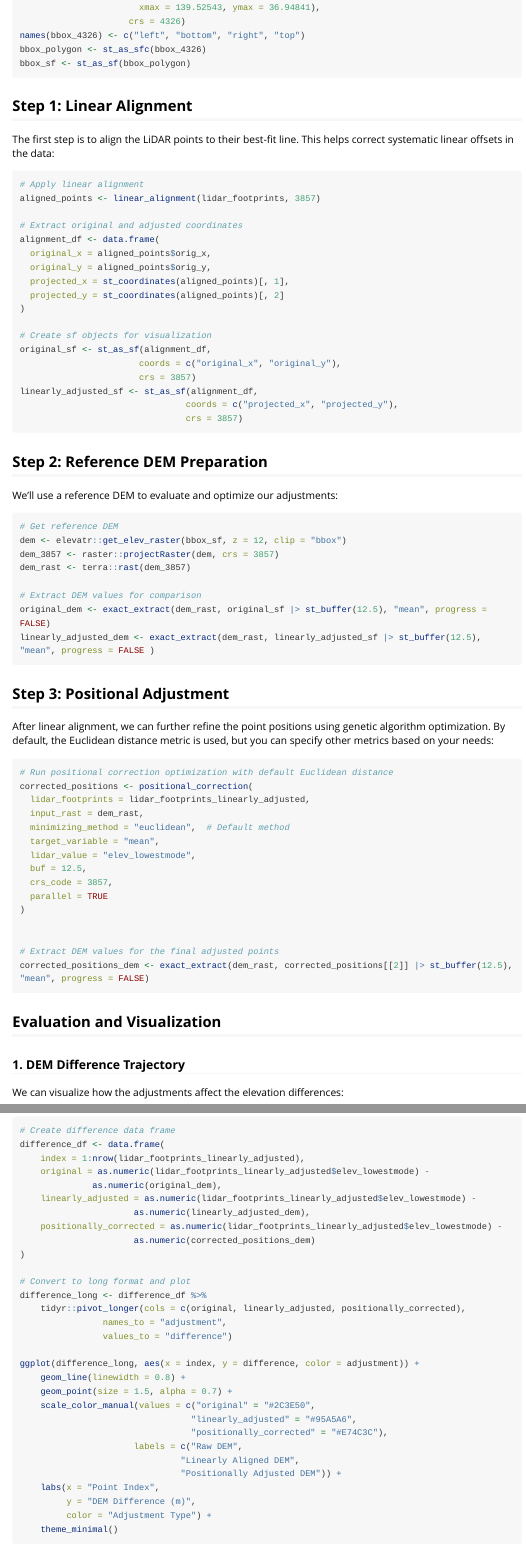
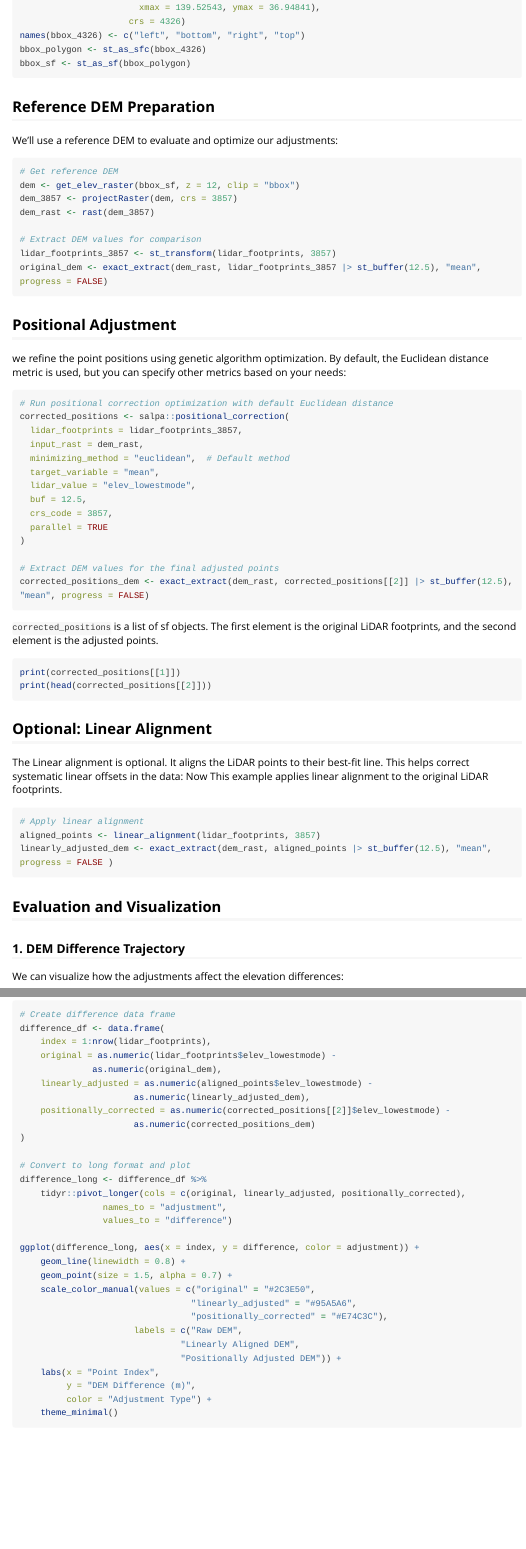
Before and after one commit to naru-T/salpa, an R Markdown document (vignettes/salpa.Rmd): the page in a window 1100 px wide, from 1220 px down before the commit and from 1200 px down after it, so that both start at the same text, and a second part further down, joined at a grey line. Rendered offline with R 4.5, knitr and Pandoc, with nearby package versions; long lines of code are wrapped.

Commit message:
Update salpa vignette with refined workflow and code examples
- Modify vignette to emphasize positional adjustment as primary method
- Simplify code examples and add more descriptive comments
- Adjust code chunks to use `eval=FALSE` for better documentation
- Update installation instructions to use `remotes` instead of `devtools`
- Remove unnecessary library imports
- Enhance explanation of LiDAR point adjustment process

````diff
--- a/vignettes/salpa.Rmd
+++ b/vignettes/salpa.Rmd
@@ -74,56 +73,32 @@ bbox_4326 <- st_bbox(c(xmin = 139.40119, ymin = 36.86163,
 names(bbox_4326) <- c("left", "bottom", "right", "top")
 bbox_polygon <- st_as_sfc(bbox_4326)
 bbox_sf <- st_as_sf(bbox_polygon)
+
 ```
 
-## Step 1: Linear Alignment
-
-The first step is to align the LiDAR points to their best-fit line. This helps correct systematic linear offsets in the data:
-
-```{r linear_alignment, eval=FALSE}
-# Apply linear alignment
-aligned_points <- linear_alignment(lidar_footprints, 3857)
-
-# Extract original and adjusted coordinates
-alignment_df <- data.frame(
-  original_x = aligned_points$orig_x,
-  original_y = aligned_points$orig_y,
-  projected_x = st_coordinates(aligned_points)[, 1],
-  projected_y = st_coordinates(aligned_points)[, 2]
-)
-
-# Create sf objects for visualization
-original_sf <- st_as_sf(alignment_df,
-                       coords = c("original_x", "original_y"),
-                       crs = 3857)
-linearly_adjusted_sf <- st_as_sf(alignment_df,
-                                coords = c("projected_x", "projected_y"),
-                                crs = 3857)
-```
-
-## Step 2: Reference DEM Preparation
+## Reference DEM Preparation
 
 We'll use a reference DEM to evaluate and optimize our adjustments:
 
 ```{r dem_prep, eval=FALSE}
 # Get reference DEM
-dem <- elevatr::get_elev_raster(bbox_sf, z = 12, clip = "bbox")
-dem_3857 <- raster::projectRaster(dem, crs = 3857)
-dem_rast <- terra::rast(dem_3857)
+dem <- get_elev_raster(bbox_sf, z = 12, clip = "bbox")
+dem_3857 <- projectRaster(dem, crs = 3857)
+dem_rast <- rast(dem_3857)
 
 # Extract DEM values for comparison
-original_dem <- exact_extract(dem_rast, original_sf |> st_buffer(12.5), "mean", progress = FALSE)
-linearly_adjusted_dem <- exact_extract(dem_rast, linearly_adjusted_sf |> st_buffer(12.5), "mean", progress = FALSE )
+lidar_footprints_3857 <- st_transform(lidar_footprints, 3857)
+original_dem <- exact_extract(dem_rast, lidar_footprints_3857 |> st_buffer(12.5), "mean", progress = FALSE)
 ```
 
-## Step 3: Positional Adjustment
+## Positional Adjustment
 
-After linear alignment, we can further refine the point positions using genetic algorithm optimization. By default, the Euclidean distance metric is used, but you can specify other metrics based on your needs:
+we refine the point positions using genetic algorithm optimization. By default, the Euclidean distance metric is used, but you can specify other metrics based on your needs:
 
 ```{r positional_adjustment, eval=FALSE}
 # Run positional correction optimization with default Euclidean distance
-corrected_positions <- positional_correction(
-  lidar_footprints = lidar_footprints_linearly_adjusted,
+corrected_positions <- salpa::positional_correction(
+  lidar_footprints = lidar_footprints_3857,
   input_rast = dem_rast,
   minimizing_method = "euclidean",  # Default method
   target_variable = "mean",
@@ -133,9 +108,26 @@ corrected_positions <- positional_correction(
   parallel = TRUE
 )
 
-
 # Extract DEM values for the final adjusted points
 corrected_positions_dem <- exact_extract(dem_rast, corrected_positions[[2]] |> st_buffer(12.5), "mean", progress = FALSE)
+```
+
+`corrected_positions` is a list of sf objects. The first element is the original LiDAR footprints, and the second element is the adjusted points.
+```{r print_corrected_positions, eval=FALSE}
+print(corrected_positions[[1]])
+print(head(corrected_positions[[2]]))
+```
+
+
+## Optional: Linear Alignment
+
+The Linear alignment is optional. It aligns the LiDAR points to their best-fit line. This helps correct systematic linear offsets in the data:
+Now This example applies linear alignment to the original LiDAR footprints.
+
+```{r linear_alignment, eval=FALSE}
+# Apply linear alignment
+aligned_points <- linear_alignment(lidar_footprints, 3857)
+linearly_adjusted_dem <- exact_extract(dem_rast, aligned_points |> st_buffer(12.5), "mean", progress = FALSE )
 ```
 
 ## Evaluation and Visualization
@@ -147,12 +139,12 @@ We can visualize how the adjustments affect the elevation differences:
 ```{r dem_difference, eval=FALSE}
 # Create difference data frame
 difference_df <- data.frame(
-    index = 1:nrow(lidar_footprints_linearly_adjusted),
-    original = as.numeric(lidar_footprints_linearly_adjusted$elev_lowestmode) -
+    index = 1:nrow(lidar_footprints),
+    original = as.numeric(lidar_footprints$elev_lowestmode) -
               as.numeric(original_dem),
-    linearly_adjusted = as.numeric(lidar_footprints_linearly_adjusted$elev_lowestmode) -
+    linearly_adjusted = as.numeric(aligned_points$elev_lowestmode) -
                       as.numeric(linearly_adjusted_dem),
-    positionally_corrected = as.numeric(lidar_footprints_linearly_adjusted$elev_lowestmode) -
+    positionally_corrected = as.numeric(corrected_positions[[2]]$elev_lowestmode) -
                       as.numeric(corrected_positions_dem)
 )
 
````
Also changed, not shown: vignettes/salpa.Rmd (31 more changed lines).
